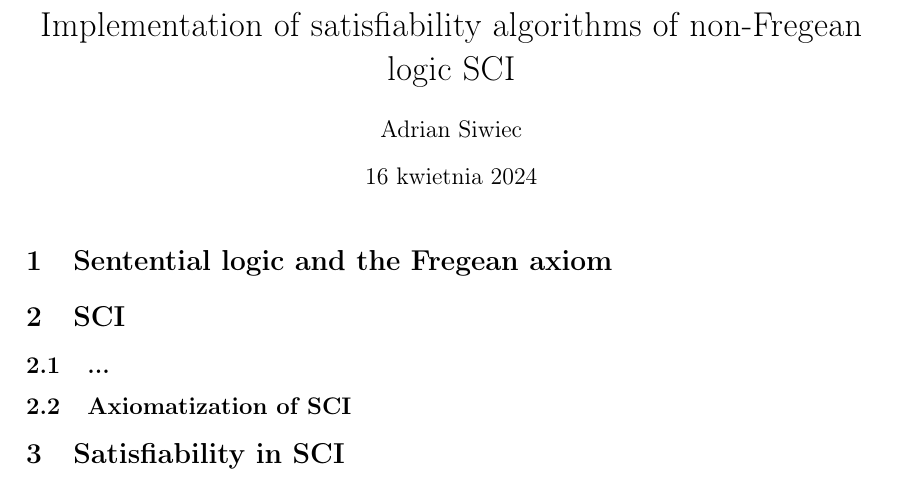
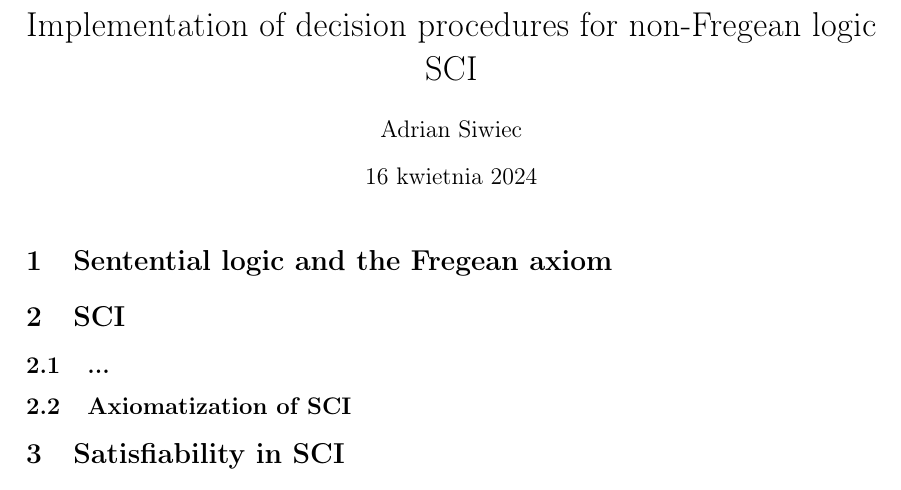
Before and after one commit to AdrianSiwiec/sci, a LaTeX thesis (thesis/sci.tex): part of the page, cut so that both start at the same text. Compiled offline with pdfLaTeX.

Commit message:
Update title

```diff
--- a/thesis/sci.tex
+++ b/thesis/sci.tex
@@ -61,7 +61,7 @@
     }{\vspace{3pt}\endMakeFramed}
 
 
-\title{Implementation of satisfiability algorithms of non-Fregean logic SCI}
+\title{Implementation of decision procedures for non-Fregean logic SCI}
 \author{Adrian Siwiec}
 
 \begin{document}
```
Also changed, not shown: thesis/sci.pdf.
